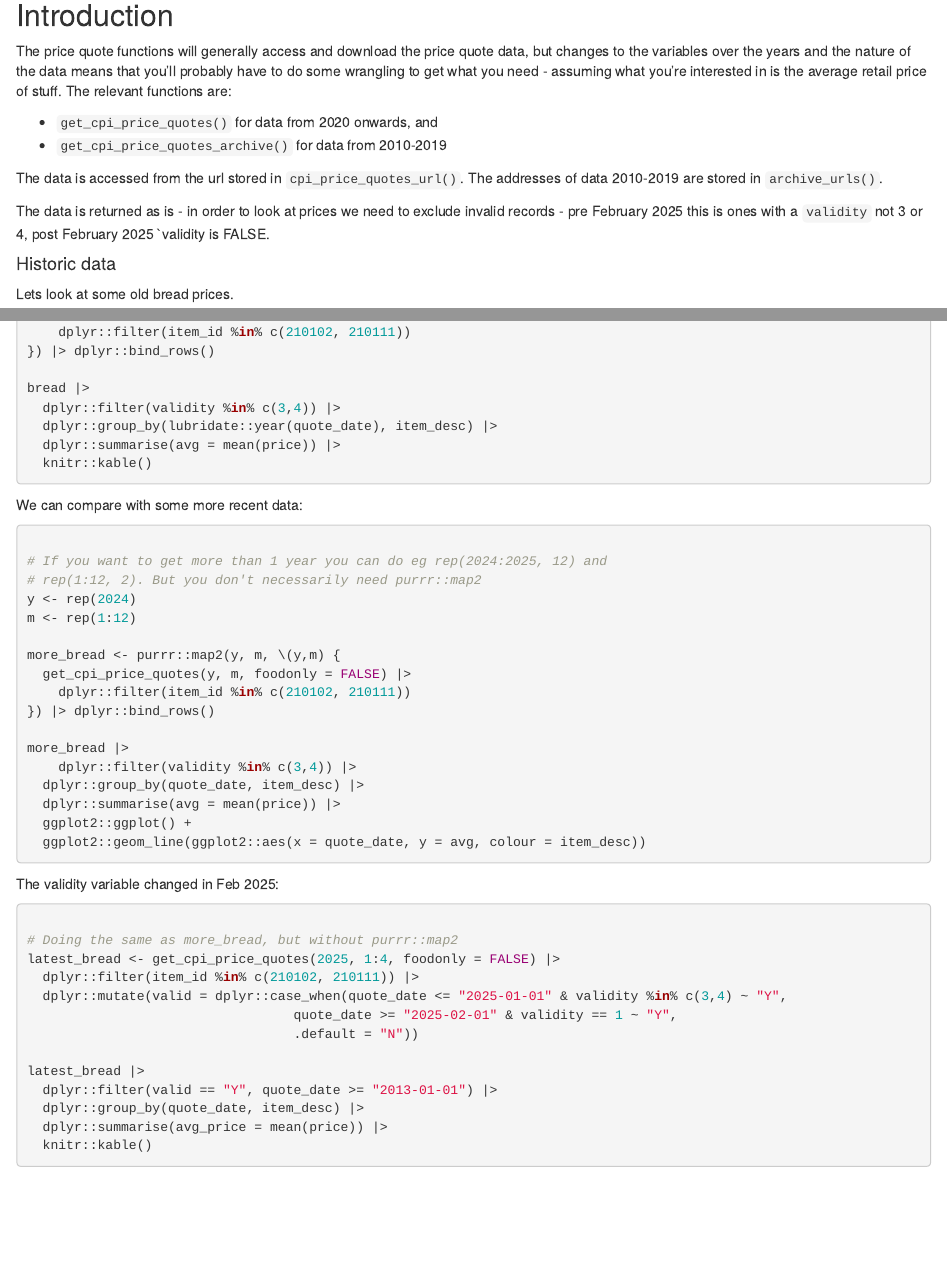
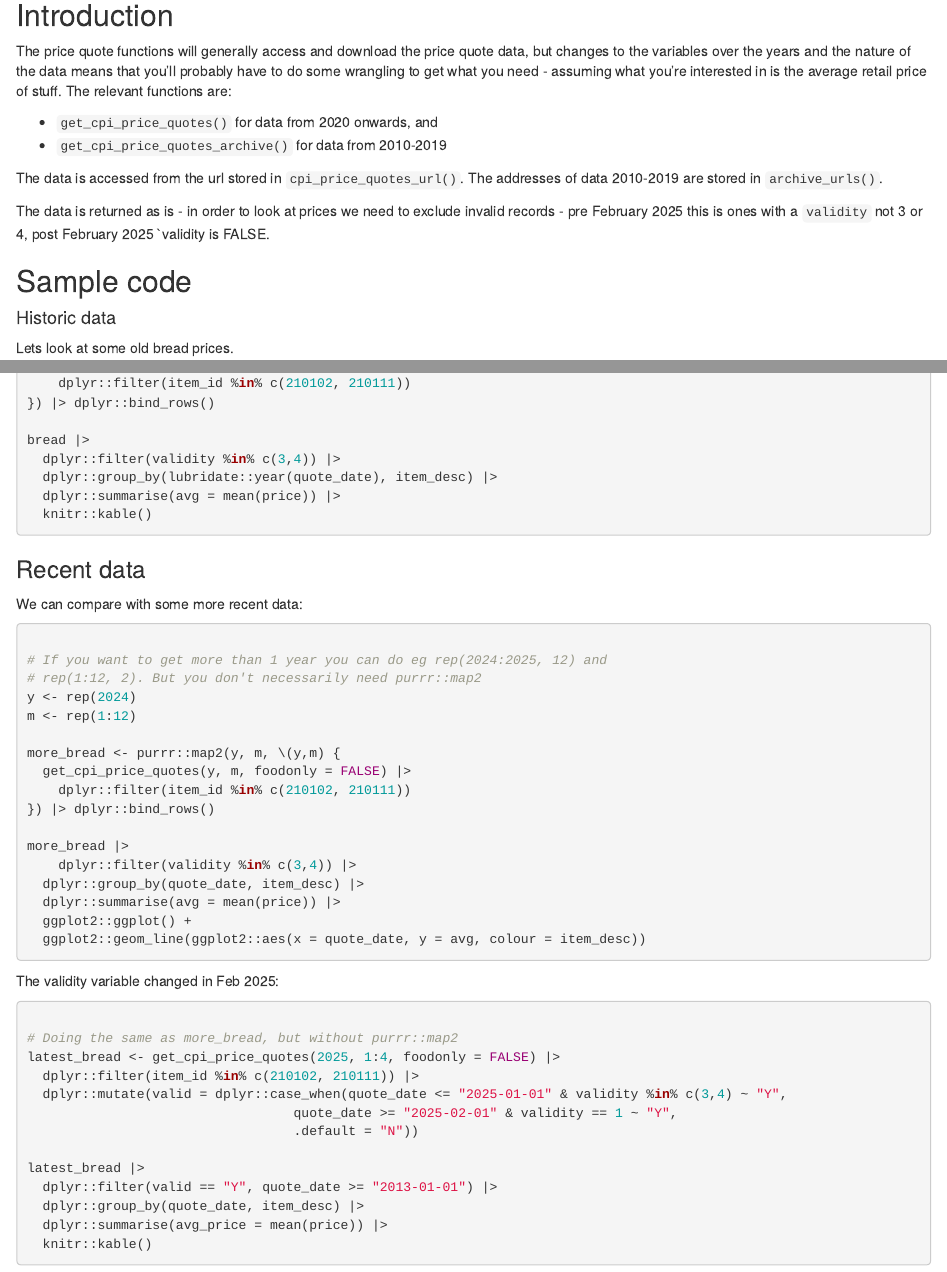
Before and after one commit to FoodchainStats/mm23, an R Markdown document (vignettes/articles/price-quotes.Rmd): the page in a window 1100 px wide, from 80 px down, and a second part further down, joined at a grey line. Rendered offline with R 4.5, knitr and Pandoc, with nearby package versions; the code chunks are not run, so their results and figures are left out.

Commit message:
article headings

````diff
--- a/vignettes/articles/price-quotes.Rmd
+++ b/vignettes/articles/price-quotes.Rmd
@@ -30,6 +30,8 @@ The data is returned as is - in order to look at prices we need to exclude
 invalid records - pre February 2025 this is ones with a `validity` not 3 or 4,
 post February 2025 `validity is FALSE.
 
+## Sample code
+
 #### Historic data
 
 Lets look at some old bread prices.
@@ -51,6 +53,8 @@ bread |>
   knitr::kable()
 
 ```
+
+### Recent data
 
 We can compare with some more recent data:
 
````
